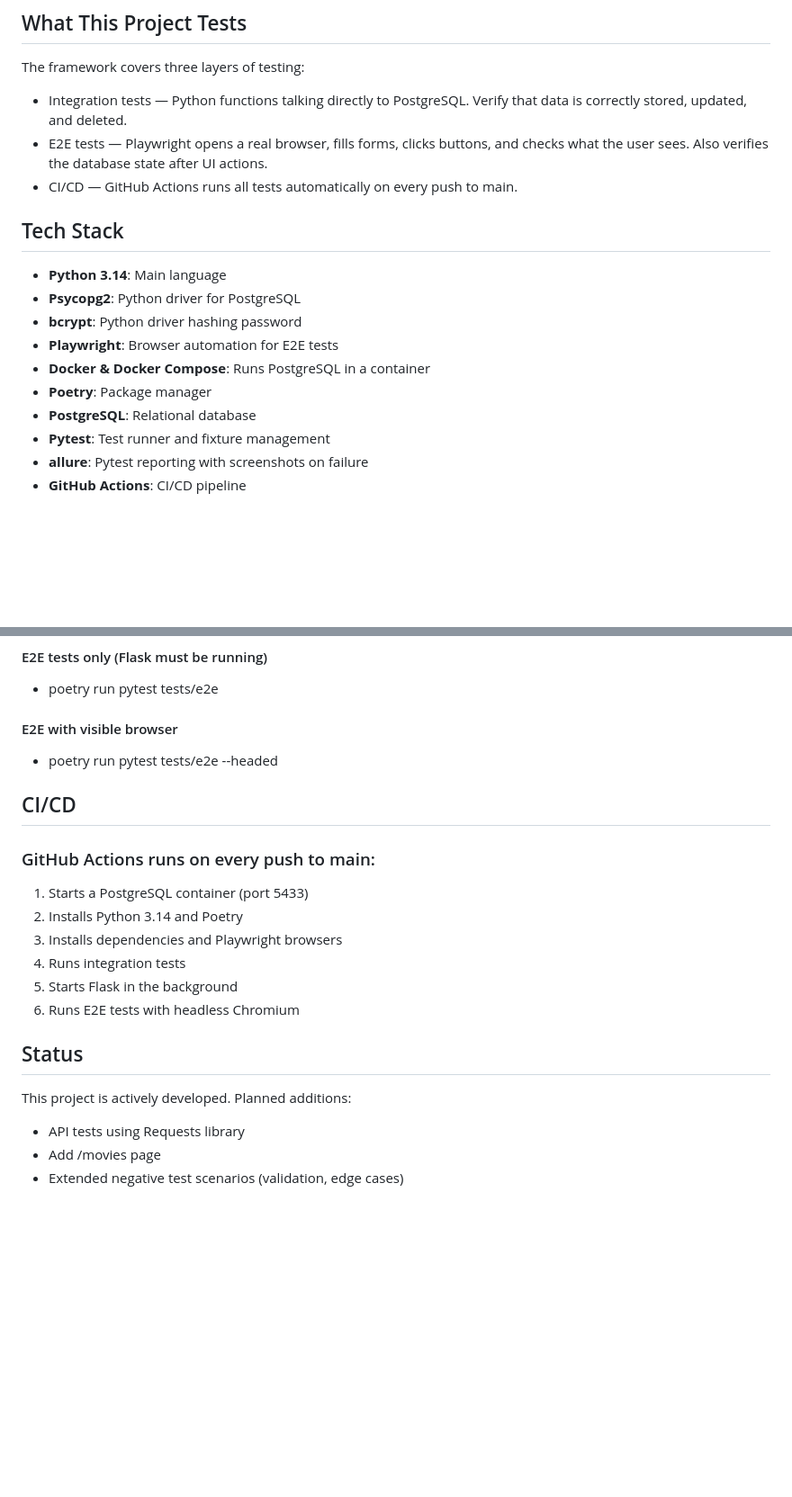
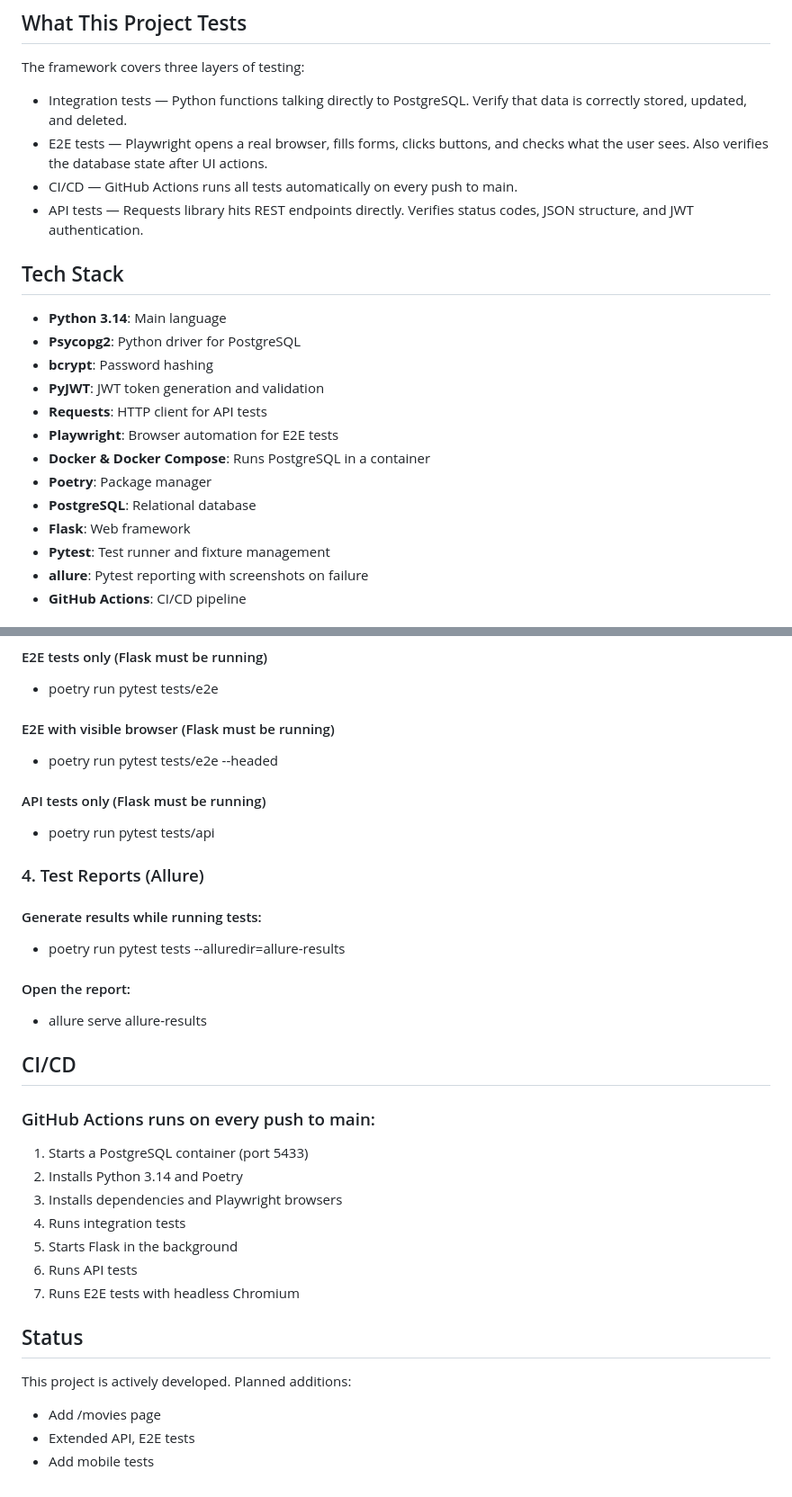
Before and after one commit to Sztachaprog/universal-storefront, a Markdown page: README.md, 2 parts joined by grey strips. Shown at 90% size. GitHub-like rendering; blank space fills up the shorter version.

Commit message:
Enhance README with Allure and API test details
Updated README to include Allure CLI installation instructions and added API test section.

```diff
--- a/README.md
+++ b/README.md
@@ -7,15 +7,19 @@ The framework covers three layers of testing:
 - Integration tests — Python functions talking directly to PostgreSQL. Verify that data is correctly stored, updated, and deleted.
 - E2E tests — Playwright opens a real browser, fills forms, clicks buttons, and checks what the user sees. Also verifies the database state after UI actions.
 - CI/CD — GitHub Actions runs all tests automatically on every push to main.
+- API tests — Requests library hits REST endpoints directly. Verifies status codes, JSON structure, and JWT authentication.
 
 ##  Tech Stack
 - **Python 3.14**: Main language
 - **Psycopg2**: Python driver for PostgreSQL
-- **bcrypt**: Python driver hashing password
+- **bcrypt**: Password hashing
+- **PyJWT**: JWT token generation and validation
+- **Requests**: HTTP client for API tests
 - **Playwright**: Browser automation for E2E tests
 - **Docker & Docker Compose**: Runs PostgreSQL in a container
 - **Poetry**: Package manager
 - **PostgreSQL**: Relational database
+- **Flask**: Web framework
 - **Pytest**: Test runner and fixture management
 - **allure**: Pytest reporting with screenshots on failure
 - **GitHub Actions**: CI/CD pipeline
@@ -144,8 +160,18 @@ universal-storefront/
 #### E2E tests only (Flask must be running)
 - poetry run pytest tests/e2e
 
-#### E2E with visible browser
+#### E2E with visible browser (Flask must be running)
 - poetry run pytest tests/e2e --headed
+
+#### API tests only (Flask must be running)
+- poetry run pytest tests/api
+
+### 4. Test Reports (Allure)
+#### Generate results while running tests:
+- poetry run pytest tests --alluredir=allure-results
+
+#### Open the report:
+- allure serve allure-results
 
 
 ## CI/CD
@@ -156,12 +182,13 @@ universal-storefront/
 3. Installs dependencies and Playwright browsers
 4. Runs integration tests
 5. Starts Flask in the background
-6. Runs E2E tests with headless Chromium
+6. Runs API tests
+7. Runs E2E tests with headless Chromium
 
 
 ## Status
 
 This project is actively developed. Planned additions:
-- API tests using Requests library
 - Add /movies page
-- Extended negative test scenarios (validation, edge cases)
+- Extended API, E2E tests
+- Add mobile tests
```
Also changed, not shown: other parts of README.md (+12 -0 lines).
